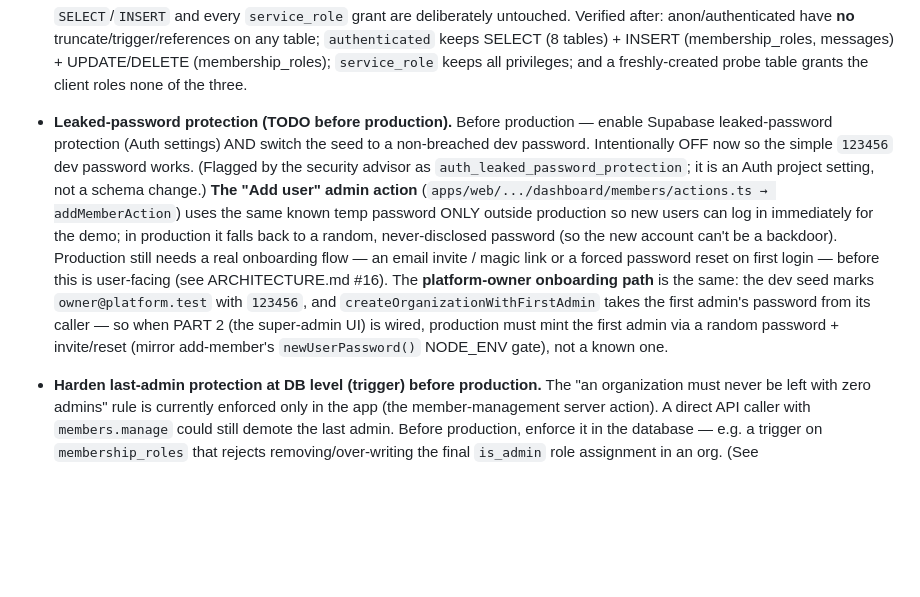
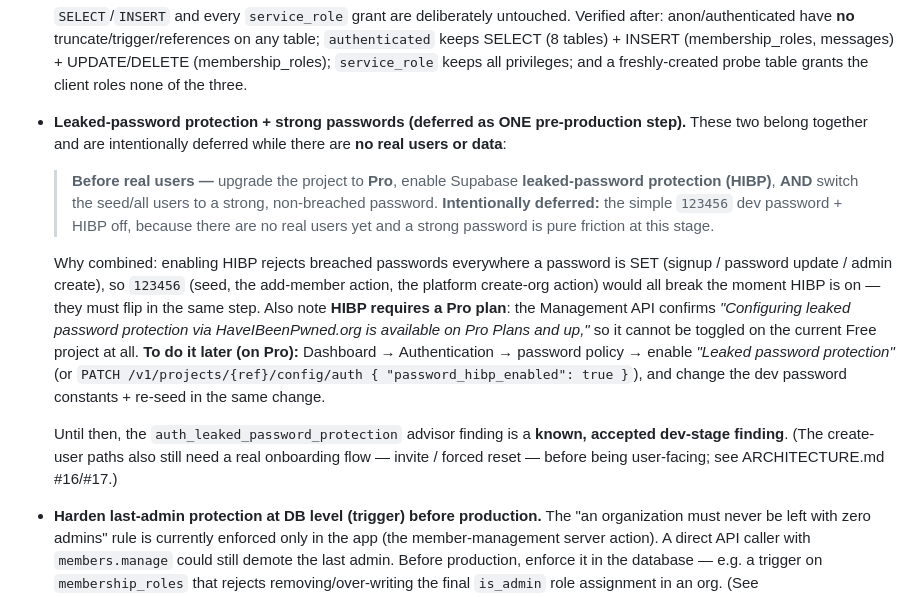
Before and after one commit to Moti-Eli/my_platform, a Markdown page: packages/db/SCHEMA.md, the part around the change. GitHub-like rendering; blank space fills up the shorter version.

Commit message:
docs(db): record HIBP + strong-password as one deferred pre-production step
Per decision: while there are no real users or data, keep the simple 123456 dev
password and leave leaked-password protection (HIBP) OFF — a strong password is
pure friction at this stage. Record in SCHEMA.md's pre-production list that BOTH
belong together as a single step before real users: upgrade to Pro, enable HIBP,
AND switch seed/users to a strong non-breached password (they must flip together,
since HIBP would otherwise reject 123456 in the seed and the create-user actions).

Also note HIBP requires a Pro plan (Management API: 'available on Pro Plans and
up'), so it can't be toggled on the current Free project regardless. The
auth_leaked_password_protection advisor finding stays as a known/accepted
dev-stage finding. No code/seed/password changes.

Co-Authored-By: Claude Opus 4.8 (1M context) <noreply@anthropic.com>

```diff
--- a/packages/db/SCHEMA.md
+++ b/packages/db/SCHEMA.md
@@ -426,24 +426,30 @@ unchanged):
   messages) + UPDATE/DELETE (membership_roles); `service_role` keeps all
   privileges; and a freshly-created probe table grants the client roles none of
   the three.
-- **Leaked-password protection (TODO before production).** Before production —
-  enable Supabase leaked-password protection (Auth settings) AND switch the seed
-  to a non-breached dev password. Intentionally OFF now so the simple `123456`
-  dev password works. (Flagged by the security advisor as
-  `auth_leaked_password_protection`; it is an Auth project setting, not a schema
-  change.) **The "Add user" admin action**
-  (`apps/web/.../dashboard/members/actions.ts → addMemberAction`) uses the same
-  known temp password ONLY outside production so new users can log in
-  immediately for the demo; in production it falls back to a random,
-  never-disclosed password (so the new account can't be a backdoor). Production
-  still needs a real onboarding flow — an email invite / magic link or a forced
-  password reset on first login — before this is user-facing (see
-  ARCHITECTURE.md #16). The **platform-owner onboarding path** is the same: the
-  dev seed marks `owner@platform.test` with `123456`, and
-  `createOrganizationWithFirstAdmin` takes the first admin's password from its
-  caller — so when PART 2 (the super-admin UI) is wired, production must mint the
-  first admin via a random password + invite/reset (mirror add-member's
-  `newUserPassword()` NODE_ENV gate), not a known one.
+- **Leaked-password protection + strong passwords (deferred as ONE
+  pre-production step).** These two belong together and are intentionally
+  deferred while there are **no real users or data**:
+  > **Before real users —** upgrade the project to **Pro**, enable Supabase
+  > **leaked-password protection (HIBP)**, **AND** switch the seed/all users to a
+  > strong, non-breached password. **Intentionally deferred:** the simple `123456`
+  > dev password + HIBP off, because there are no real users yet and a strong
+  > password is pure friction at this stage.
+
+  Why combined: enabling HIBP rejects breached passwords everywhere a password is
+  SET (signup / password update / admin create), so `123456` (seed, the
+  add-member action, the platform create-org action) would all break the moment
+  HIBP is on — they must flip in the same step. Also note **HIBP requires a Pro
+  plan**: the Management API confirms *"Configuring leaked password protection via
+  HaveIBeenPwned.org is available on Pro Plans and up,"* so it cannot be toggled
+  on the current Free project at all. **To do it later (on Pro):** Dashboard →
+  Authentication → password policy → enable *"Leaked password protection"* (or
+  `PATCH /v1/projects/{ref}/config/auth { "password_hibp_enabled": true }`), and
+  change the dev password constants + re-seed in the same change.
+
+  Until then, the `auth_leaked_password_protection` advisor finding is a **known,
+  accepted dev-stage finding**. (The create-user paths also still need a real
+  onboarding flow — invite / forced reset — before being user-facing; see
+  ARCHITECTURE.md #16/#17.)
 - **Harden last-admin protection at DB level (trigger) before production.** The
   "an organization must never be left with zero admins" rule is currently
   enforced only in the app (the member-management server action). A direct API
```
